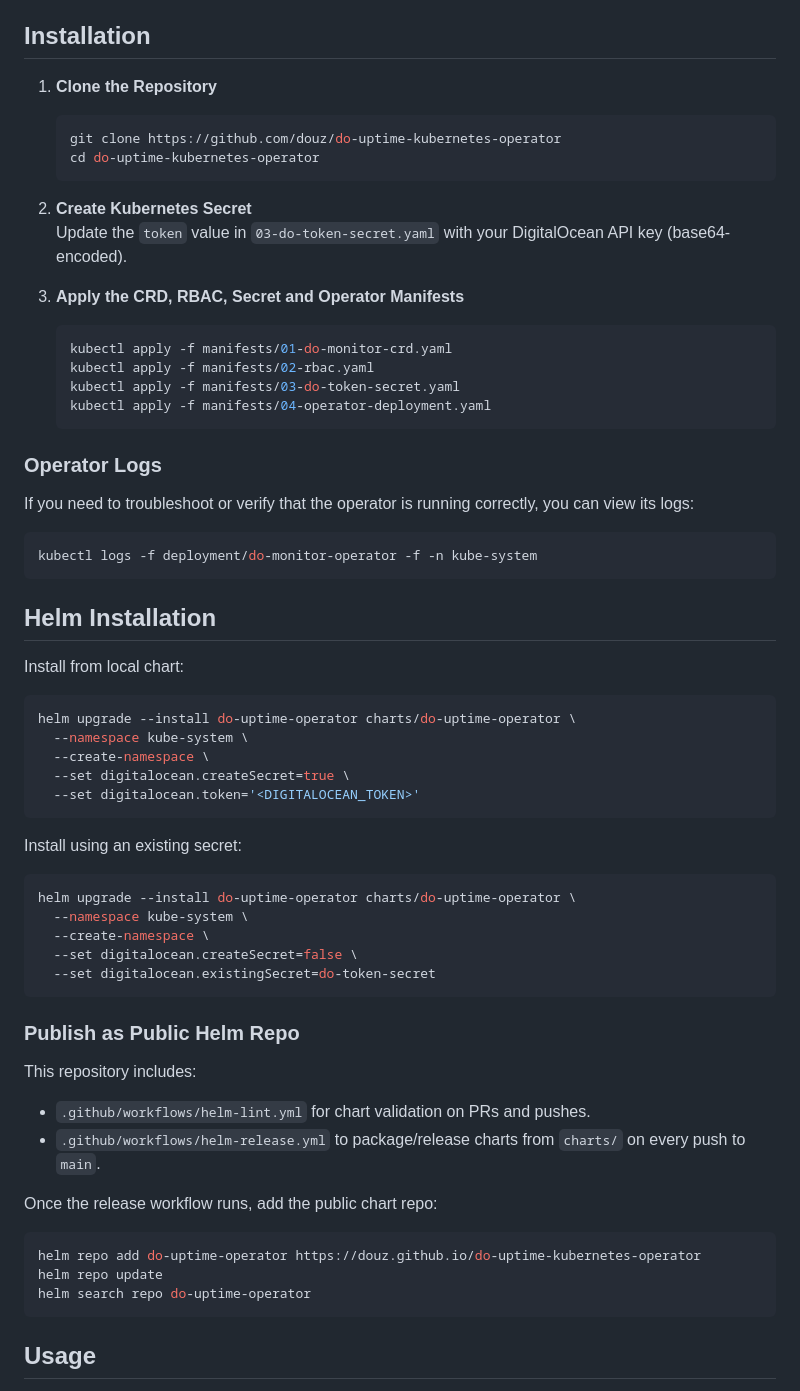
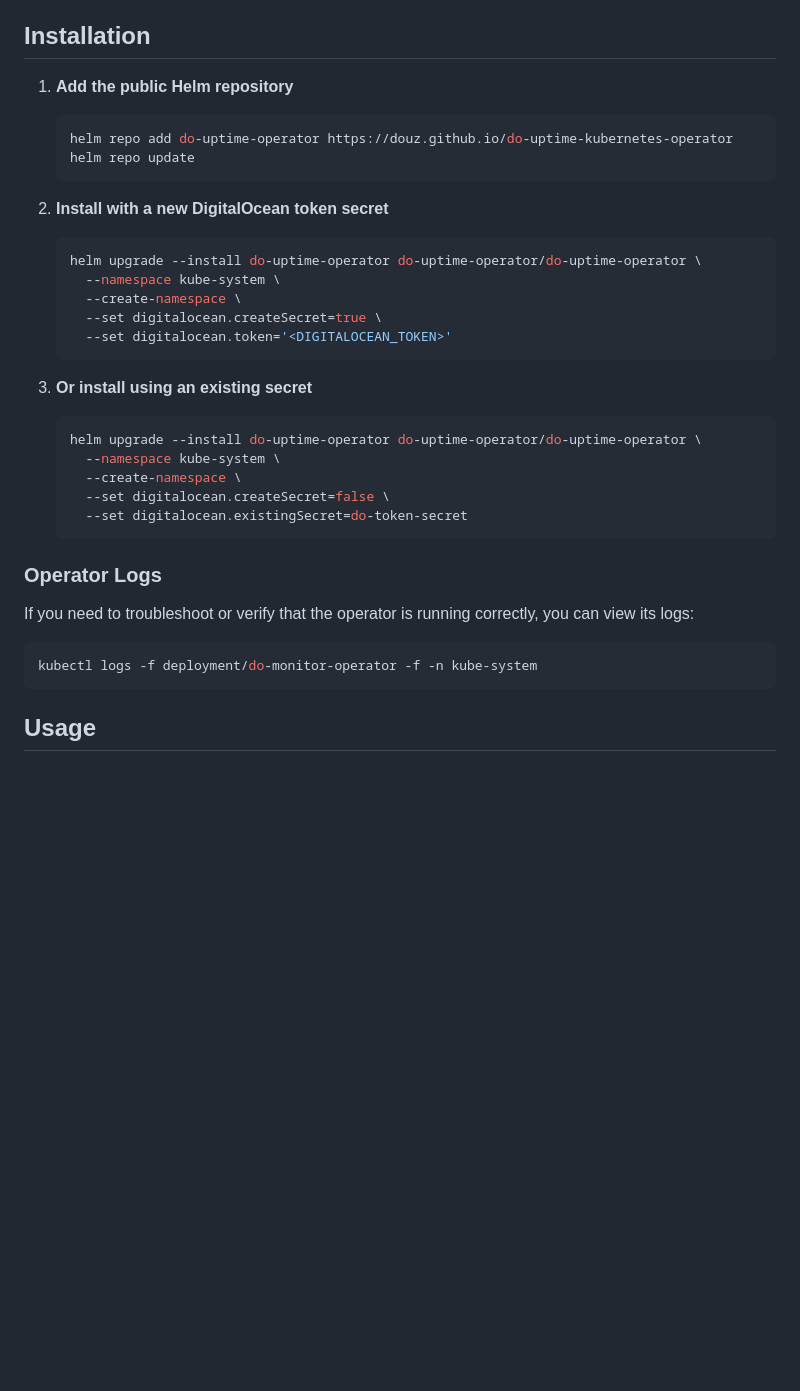
Before and after one commit to douz/do-uptime-kubernetes-operator, a Markdown page: README.md, the part around the change. GitHub-like rendering; blank space fills up the shorter version.

Commit message:
Docs: use public Helm repo install flow only

````diff
--- a/README.md
+++ b/README.md
@@ -4,21 +4,28 @@ This Kubernetes Operator automates the creation, update, and deletion of [Digita
 
 ## Installation
 
-1. **Clone the Repository**
+1. **Add the public Helm repository**
    ```bash
-   git clone https://github.com/douz/do-uptime-kubernetes-operator
-   cd do-uptime-kubernetes-operator
+   helm repo add do-uptime-operator https://douz.github.io/do-uptime-kubernetes-operator
+   helm repo update
    ```
 
-2. **Create Kubernetes Secret**
-   Update the `token` value in `03-do-token-secret.yaml` with your DigitalOcean API key (base64-encoded).
+2. **Install with a new DigitalOcean token secret**
+   ```bash
+   helm upgrade --install do-uptime-operator do-uptime-operator/do-uptime-operator \
+     --namespace kube-system \
+     --create-namespace \
+     --set digitalocean.createSecret=true \
+     --set digitalocean.token='<DIGITALOCEAN_TOKEN>'
+   ```
 
-3. **Apply the CRD, RBAC, Secret and Operator Manifests**
+3. **Or install using an existing secret**
    ```bash
-   kubectl apply -f manifests/01-do-monitor-crd.yaml
-   kubectl apply -f manifests/02-rbac.yaml
-   kubectl apply -f manifests/03-do-token-secret.yaml
-   kubectl apply -f manifests/04-operator-deployment.yaml
+   helm upgrade --install do-uptime-operator do-uptime-operator/do-uptime-operator \
+     --namespace kube-system \
+     --create-namespace \
+     --set digitalocean.createSecret=false \
+     --set digitalocean.existingSecret=do-token-secret
    ```
 
 ### Operator Logs
@@ -27,43 +34,6 @@ If you need to troubleshoot or verify that the operator is running correctly, yo
 
 ```bash
 kubectl logs -f deployment/do-monitor-operator -f -n kube-system
-```
-
-## Helm Installation
-
-Install from local chart:
-
-```bash
-helm upgrade --install do-uptime-operator charts/do-uptime-operator \
-  --namespace kube-system \
-  --create-namespace \
-  --set digitalocean.createSecret=true \
-  --set digitalocean.token='<DIGITALOCEAN_TOKEN>'
-```
-
-Install using an existing secret:
-
-```bash
-helm upgrade --install do-uptime-operator charts/do-uptime-operator \
-  --namespace kube-system \
-  --create-namespace \
-  --set digitalocean.createSecret=false \
-  --set digitalocean.existingSecret=do-token-secret
-```
-
-### Publish as Public Helm Repo
-
-This repository includes:
-
-- `.github/workflows/helm-lint.yml` for chart validation on PRs and pushes.
-- `.github/workflows/helm-release.yml` to package/release charts from `charts/` on every push to `main`.
-
-Once the release workflow runs, add the public chart repo:
-
-```bash
-helm repo add do-uptime-operator https://douz.github.io/do-uptime-kubernetes-operator
-helm repo update
-helm search repo do-uptime-operator
 ```
 
 ## Usage
````
